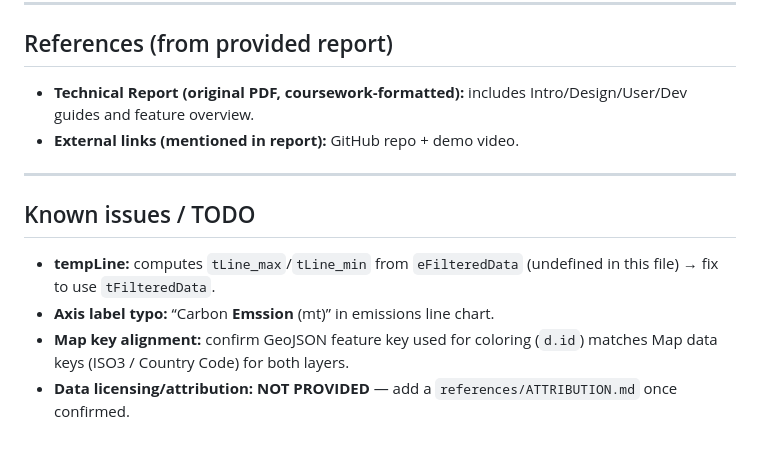
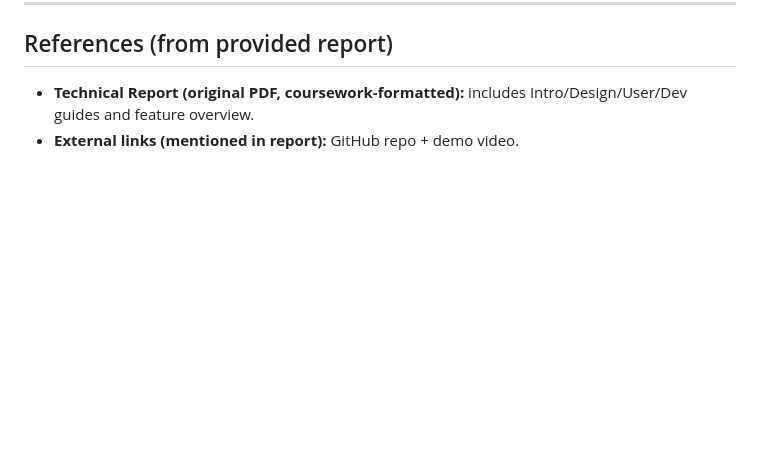
Before and after one commit to amanvalera/Carbon-Emission-Analysis, a Markdown page: README.md, the part around the change. Rendered like a GitHub page; blank space fills up the shorter version.

```diff
--- a/README.md
+++ b/README.md
@@ -59,11 +59,3 @@ Interactive, single‑page D3.js visualizations exploring **population vs. CO₂
 ## References (from provided report)
 - **Technical Report (original PDF, coursework‑formatted):** includes Intro/Design/User/Dev guides and feature overview.
 - **External links (mentioned in report):** GitHub repo + demo video.
-
----
-
-## Known issues / TODO
-- **tempLine:** computes `tLine_max`/`tLine_min` from `eFilteredData` (undefined in this file) → fix to use `tFilteredData`.
-- **Axis label typo:** “Carbon **Emssion** (mt)” in emissions line chart.
-- **Map key alignment:** confirm GeoJSON feature key used for coloring (`d.id`) matches Map data keys (ISO3 / Country Code) for both layers.
-- **Data licensing/attribution:** **NOT PROVIDED** — add a `references/ATTRIBUTION.md` once confirmed.
```
